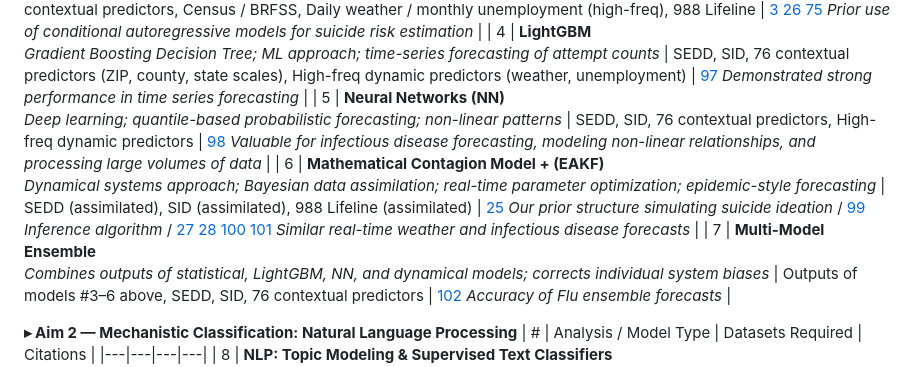
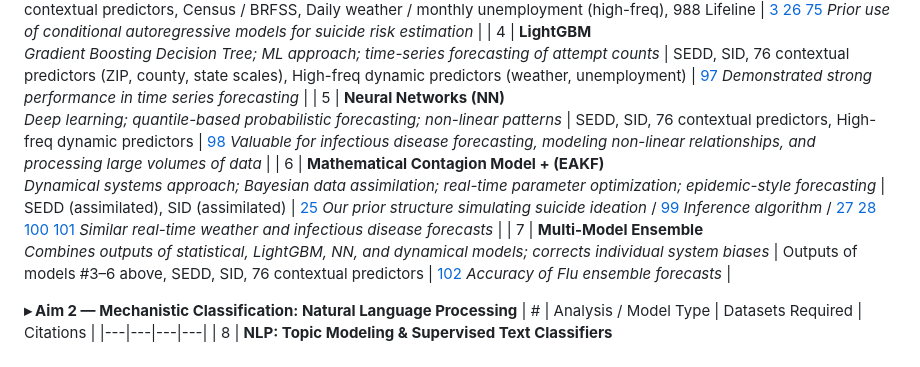
Before and after one commit to MatteoPS/suicide_forecasting, a Markdown page: README.md, the part around the change. Drawn GitHub-style.

Commit message:
Update Mathematical Contagion Model entry in README

```diff
--- a/README.md
+++ b/README.md
@@ -38,7 +38,7 @@
 | 3 | **Bayesian Hierarchical Model / Conditional Autoregressive (CAR)** <br> *Statistical approach; spatiotemporal autocorrelation; county & state-level* | SEDD, SID, NVDRS-RAD (historical, lagged), 76 contextual predictors, Census / BRFSS, Daily weather / monthly unemployment (high-freq), 988 Lifeline | [3](https://doi.org/10.1016/S2468-2667(22)00290-0) [26](https://doi.org/10.1371/journal.pcbi.1010945) [75](https://doi.org/10.1371/journal.pone.0260931) *Prior use of conditional autoregressive models for suicide risk estimation* |
 | 4 | **LightGBM** <br> *Gradient Boosting Decision Tree; ML approach; time-series forecasting of attempt counts* | SEDD, SID, 76 contextual predictors (ZIP, county, state scales), High-freq dynamic predictors (weather, unemployment) | [97](https://github.com/Microsoft/LightGBM) *Demonstrated strong performance in time series forecasting* |
 | 5 | **Neural Networks (NN)** <br> *Deep learning; quantile-based probabilistic forecasting; non-linear patterns* | SEDD, SID, 76 contextual predictors, High-freq dynamic predictors | [98](https://doi.org/10.3390/make5010013) *Valuable for infectious disease forecasting, modeling non-linear relationships, and processing large volumes of data* |
-| 6 | **Mathematical Contagion Model + (EAKF)** <br> *Dynamical systems approach; Bayesian data assimilation; real-time parameter optimization; epidemic-style forecasting* | SEDD (assimilated), SID (assimilated), 988 Lifeline (assimilated) | [25](https://doi.org/10.1126/sciadv.adq4074) *Our prior structure simulating suicide ideation* / [99](https://doi.org/10.1175/MWR-D-16-0106.1) *Inference algorithm* / [27](https://doi.org/10.1038/ncomms2837) [28](https://doi.org/10.1038/ncomms14592) [100](https://doi.org/10.1175/MWR-D-16-0106.1) [101](https://doi.org/10.1256/QJ.05.135) *Similar real-time weather and infectious disease forecasts* |
+| 6 | **Mathematical Contagion Model + (EAKF)** <br> *Dynamical systems approach; Bayesian data assimilation; real-time parameter optimization; epidemic-style forecasting* | SEDD (assimilated), SID (assimilated) | [25](https://doi.org/10.1126/sciadv.adq4074) *Our prior structure simulating suicide ideation* / [99](https://doi.org/10.1175/MWR-D-16-0106.1) *Inference algorithm* / [27](https://doi.org/10.1038/ncomms2837) [28](https://doi.org/10.1038/ncomms14592) [100](https://doi.org/10.1175/MWR-D-16-0106.1) [101](https://doi.org/10.1256/QJ.05.135) *Similar real-time weather and infectious disease forecasts* |
 | 7 | **Multi-Model Ensemble** <br> *Combines outputs of statistical, LightGBM, NN, and dynamical models; corrects individual system biases* | Outputs of models #3–6 above, SEDD, SID, 76 contextual predictors | [102](https://doi.org/10.1371/journal.pcbi.1007486) *Accuracy of Flu ensemble forecasts* |
 
 **▸ Aim 2 — Mechanistic Classification: Natural Language Processing**
```
